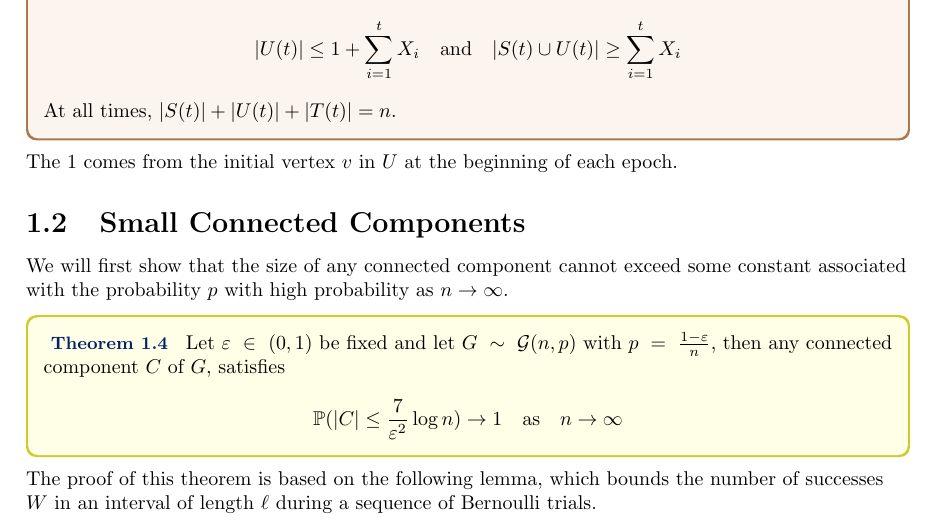
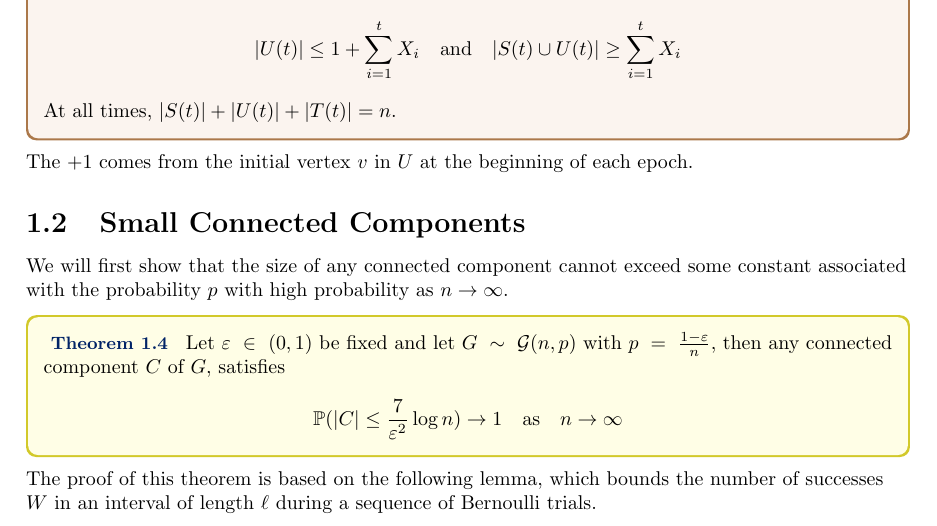
Before and after one commit to isomorphicdude/Oxford-Probability-and-Statistics-for-Network-Analysis, a LaTeX document (week5.tex): part of page 2 of 10, cut so that both start at the same text. Compiled offline with pdfLaTeX.

Commit message:
Updates from Overleaf

```diff
--- a/week5.tex
+++ b/week5.tex
@@ -68,7 +68,7 @@ Denote $X_i\in \{0,1\}$ as the outcome of the $i$-th query, with each $X_i \sim
     At all times, $|S(t)|+|U(t)|+|T(t)|=n$.
 \end{proposition}
 
-The $1$ comes from the initial vertex $v$ in $U$ at the beginning of each epoch.
+The $+1$ comes from the initial vertex $v$ in $U$ at the beginning of each epoch.
 
 \subsection{Small Connected Components}
 
```
